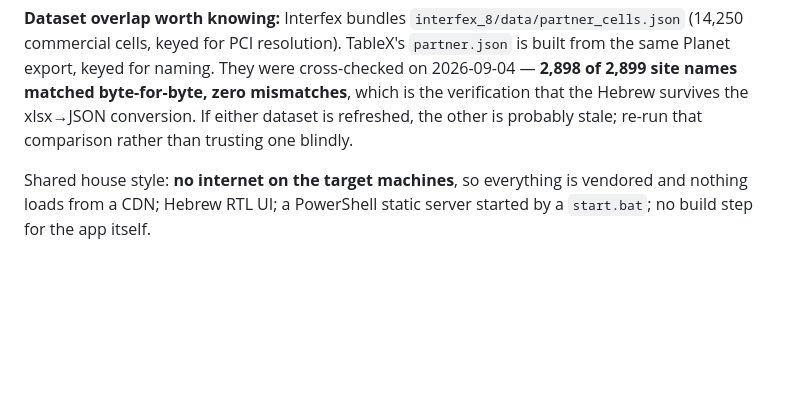
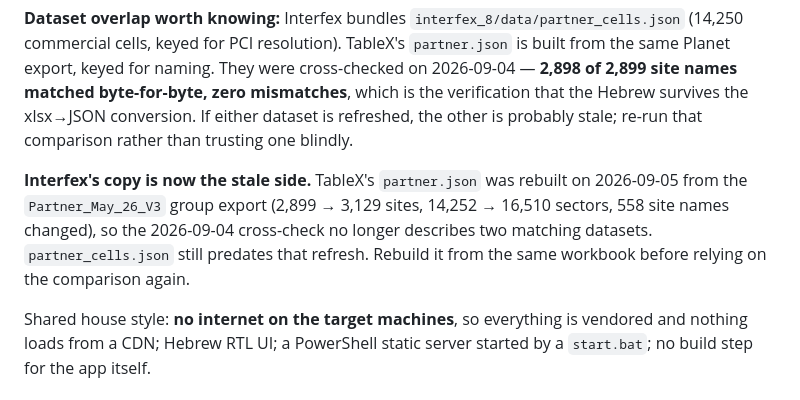
Before and after one commit to EladPin/TableX, a Markdown page: CLAUDE.md, the part around the change. Drawn GitHub-style; blank space fills up the shorter version.

Commit message:
Note that Interfex's partner_cells.json is now the stale side
The 2026-09-04 cross-check described two matching datasets. TableX's half was
rebuilt from a newer group export today, so that statement no longer holds and
the doc said to re-run the comparison rather than trust one blindly.

Co-Authored-By: Claude Opus 5 <noreply@anthropic.com>

```diff
--- a/CLAUDE.md
+++ b/CLAUDE.md
@@ -67,6 +67,12 @@ same Planet export, keyed for naming. They were cross-checked on 2026-09-04 —
 site names matched byte-for-byte, zero mismatches**, which is the verification that the Hebrew
 survives the xlsx→JSON conversion. If either dataset is refreshed, the other is probably stale;
 re-run that comparison rather than trusting one blindly.
+
+**Interfex's copy is now the stale side.** TableX's `partner.json` was rebuilt on 2026-09-05 from
+the `Partner_May_26_V3` group export (2,899 → 3,129 sites, 14,252 → 16,510 sectors, 558 site
+names changed), so the 2026-09-04 cross-check no longer describes two matching datasets.
+`partner_cells.json` still predates that refresh. Rebuild it from the same workbook before
+relying on the comparison again.
 
 Shared house style: **no internet on the target machines**, so everything is vendored and
 nothing loads from a CDN; Hebrew RTL UI; a PowerShell static server started by a `start.bat`;
```
